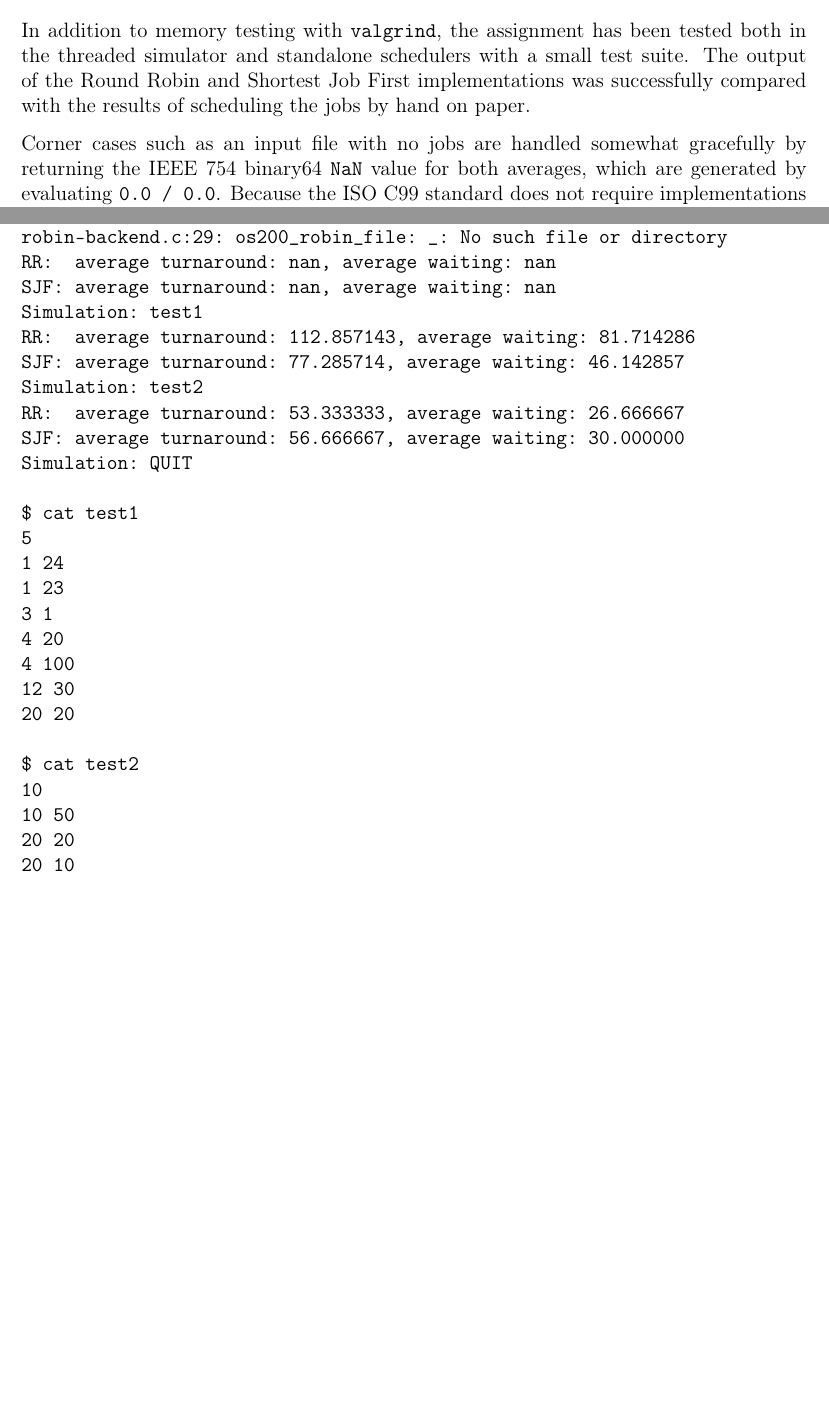
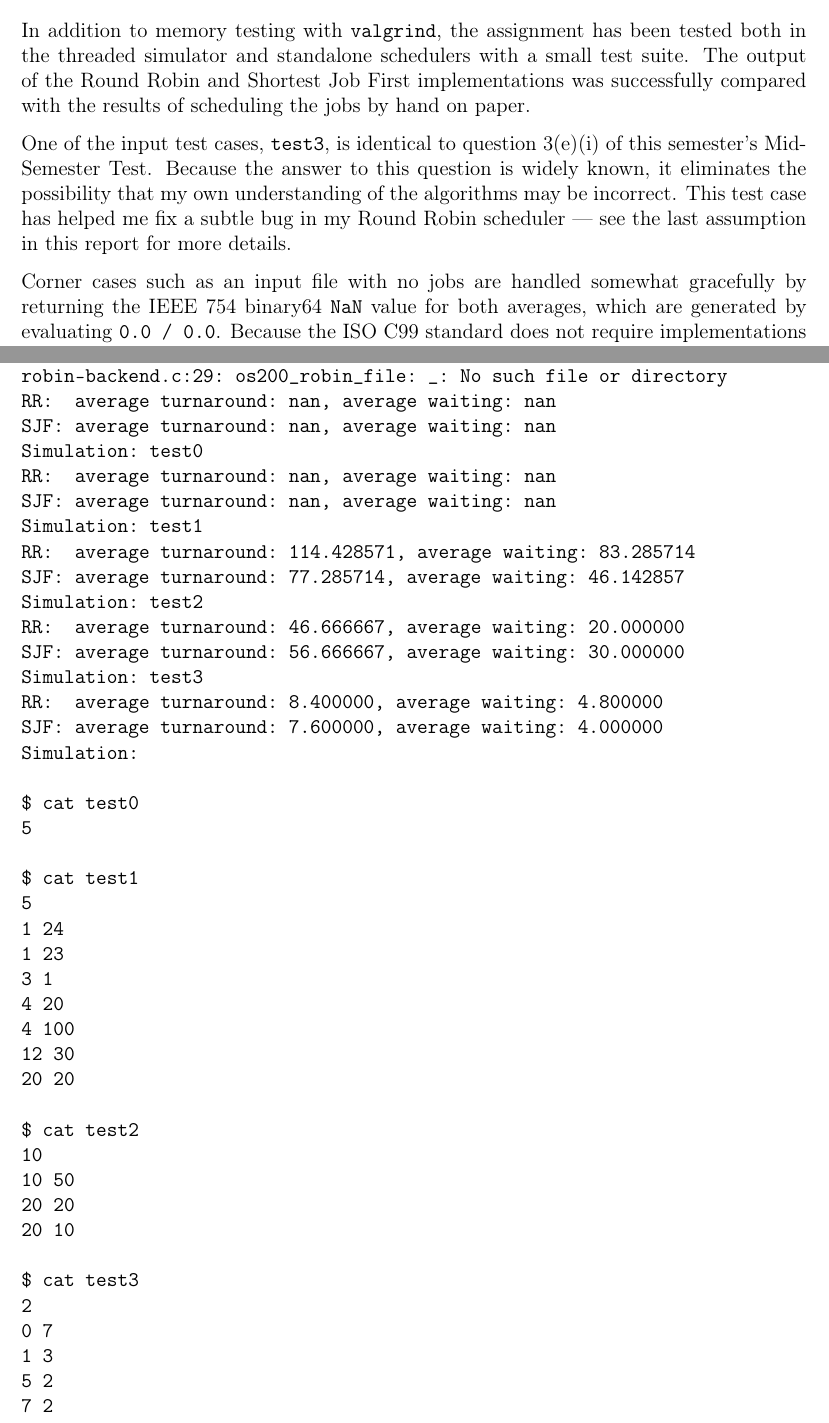
Before and after one commit to delan/osched, a LaTeX document (report.tex): two parts of pages 2 and 5 of 5, joined at a grey line, cut so that both start at the same text, the shorter picture padded with empty space. Compiled offline with pdfLaTeX.

Commit message:
report.tex: fix test output, add testing note

```diff
--- a/report.tex
+++ b/report.tex
@@ -65,6 +65,13 @@ tested both in the threaded simulator and standalone schedulers with a small
 test suite. The output of the Round Robin and Shortest Job First
 implementations was successfully compared with the results of scheduling the
 jobs by hand on paper.
+
+One of the input test cases, \texttt{test3}, is identical to question 3(e)(i)
+of this semester's Mid-Semester Test. Because the answer to this question is
+widely known, it eliminates the possibility that my own understanding of the
+algorithms may be incorrect. This test case has helped me fix a subtle bug in
+my Round Robin scheduler --- see the last assumption in this report for more
+details.
 
 Corner cases such as an input file with no jobs are handled somewhat gracefully
 by returning the IEEE 754 binary64 \texttt{NaN} value for both averages, which
@@ -173,13 +180,22 @@ sjf-backend.c:29: os200_sjf_file: _: No such file or directory
 robin-backend.c:29: os200_robin_file: _: No such file or directory
 RR:  average turnaround: nan, average waiting: nan
 SJF: average turnaround: nan, average waiting: nan
+Simulation: test0
+RR:  average turnaround: nan, average waiting: nan
+SJF: average turnaround: nan, average waiting: nan
 Simulation: test1
-RR:  average turnaround: 112.857143, average waiting: 81.714286
+RR:  average turnaround: 114.428571, average waiting: 83.285714
 SJF: average turnaround: 77.285714, average waiting: 46.142857
 Simulation: test2
-RR:  average turnaround: 53.333333, average waiting: 26.666667
+RR:  average turnaround: 46.666667, average waiting: 20.000000
 SJF: average turnaround: 56.666667, average waiting: 30.000000
-Simulation: QUIT
+Simulation: test3
+RR:  average turnaround: 8.400000, average waiting: 4.800000
+SJF: average turnaround: 7.600000, average waiting: 4.000000
+Simulation:
+
+$ cat test0
+5
 
 $ cat test1
 5
@@ -196,6 +212,14 @@ $ cat test2
 10 50
 20 20
 20 10
+
+$ cat test3
+2
+0 7
+1 3
+5 2
+7 2
+8 4
 \end{lstlisting}
 
 \end{document}
```
